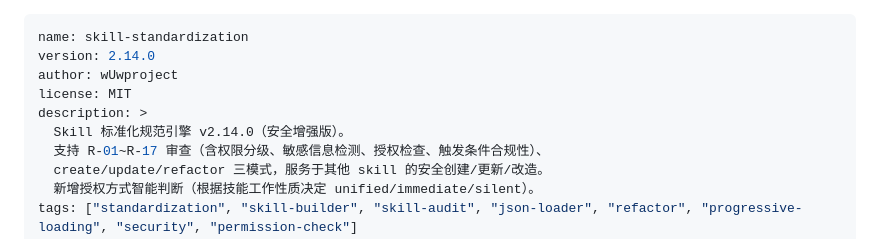
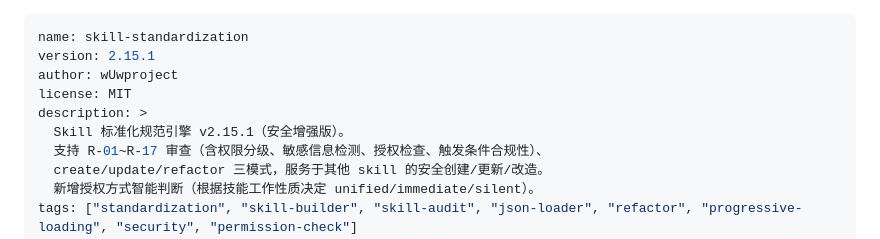
Before and after one commit to Ldxs001/workbuddy-skills, a Markdown page: skills/skill-standardization/SKILL.md, the part around the change. Rendered like a GitHub page.

Commit message:
feat: sync skill-standardization v2.15.1

```diff
--- a/skills/skill-standardization/SKILL.md
+++ b/skills/skill-standardization/SKILL.md
@@ -1,10 +1,10 @@
 ---
 name: skill-standardization
-version: 2.14.0
+version: 2.15.1
 author: wUwproject
 license: MIT
 description: >
-  Skill 标准化规范引擎 v2.14.0（安全增强版）。
+  Skill 标准化规范引擎 v2.15.1（安全增强版）。
   支持 R-01~R-17 审查（含权限分级、敏感信息检测、授权检查、触发条件合规性）、
   create/update/refactor 三模式，服务于其他 skill 的安全创建/更新/改造。
   新增授权方式智能判断（根据技能工作性质决定 unified/immediate/silent）。
```
